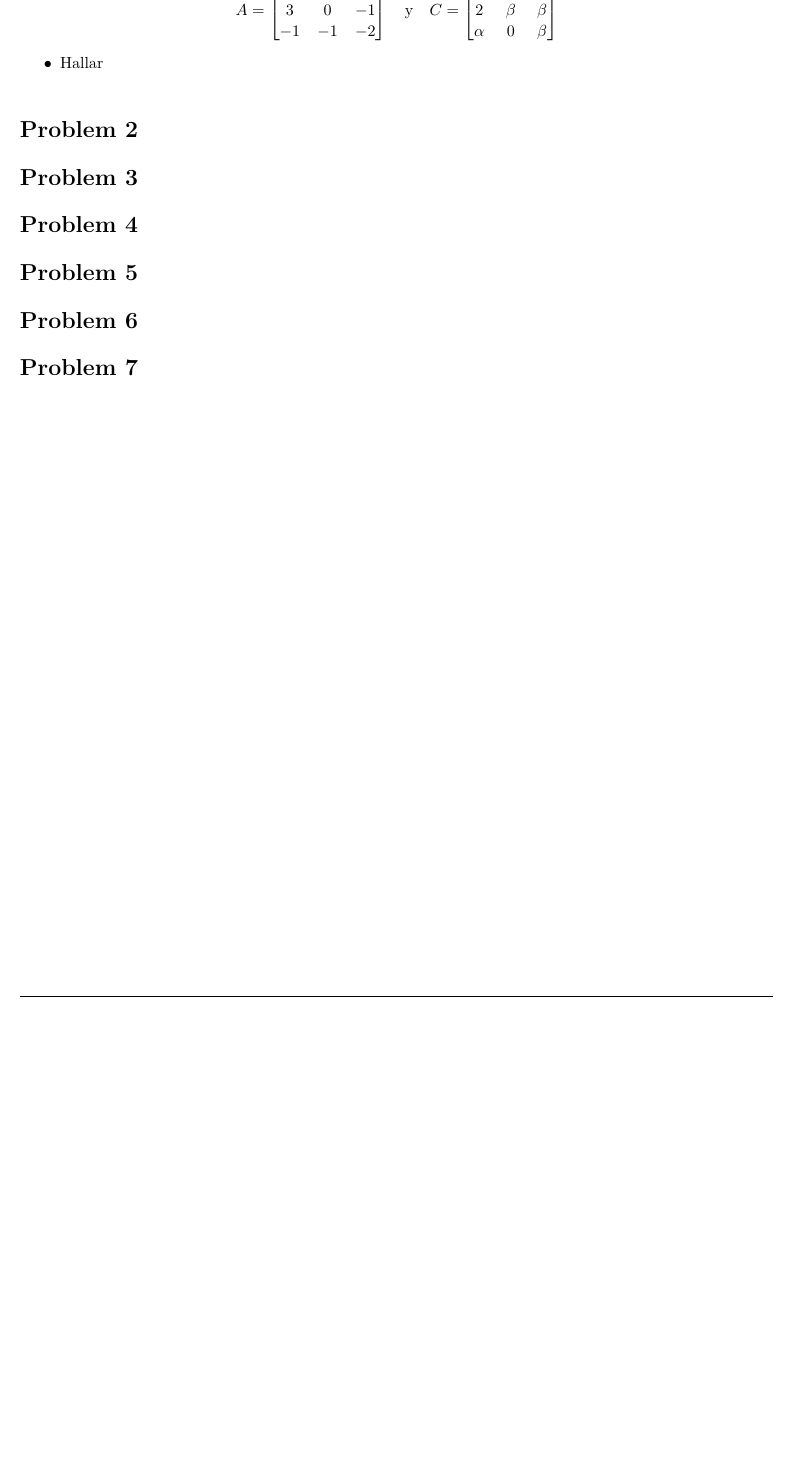
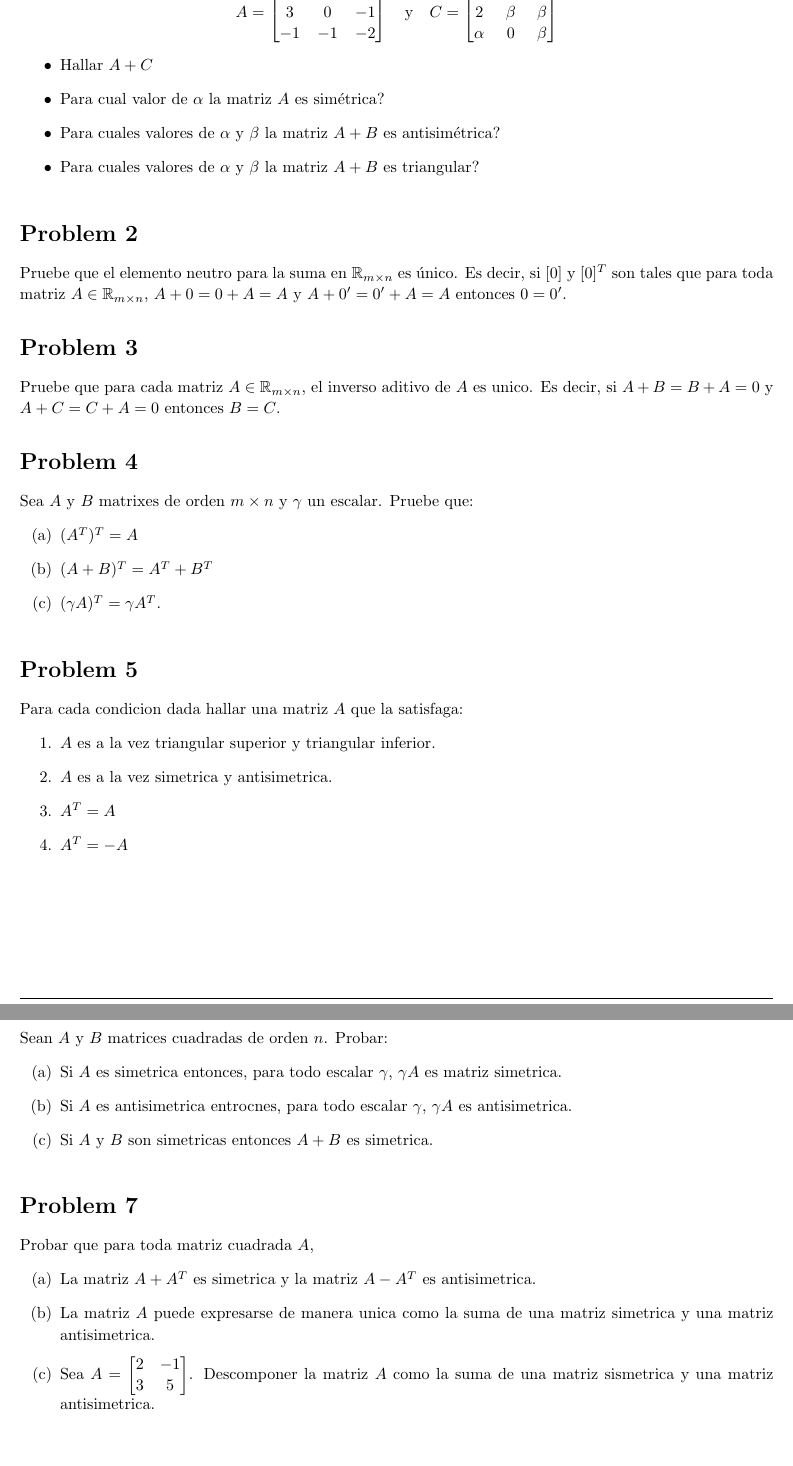
Before and after one commit to ouslan/MATE-5150, a LaTeX problem sheet (homeworks/homework-01/homework-01.tex): part of page 2 of 2 before the commit and two parts of pages 2 and 3 of 3 after it, the two joined at a grey line, cut so that both start at the same text, the shorter picture padded with empty space. Compiled offline with pdfLaTeX.

Commit message:
added homeword 1 problems

```diff
--- a/homeworks/homework-01/homework-01.tex
+++ b/homeworks/homework-01/homework-01.tex
@@ -8,7 +8,7 @@
 \usepackage{tikz}
 \usepackage[plain]{algorithm}
 \usepackage{algpseudocode}
-
+\usepackage[inline,shortlabels]{enumitem}
 \usetikzlibrary{automata,positioning}
 
 %
@@ -124,6 +124,8 @@
 
 % Integral dx
 \newcommand{\dx}{\mathrm{d}x}
+\newcommand{\R}{\mathbb{R}}
+\newcommand{\Rm}{\mathbb{R}_{m \times n}}
 
 % Alias for the Solution section header
 \newcommand{\solution}{\textbf{\large Solution}}
@@ -153,33 +155,68 @@
 		\end{bmatrix}
 	\]
 	\begin{itemize}
-		\item Hallar
+		\item Hallar $A + C$
+		\item Para cual valor de $\alpha$ la matriz $A$ es simétrica?
+		\item Para cuales valores de $\alpha$ y $\beta$ la matriz $A+B$ es antisimétrica?
+		\item Para cuales valores de $\alpha$ y $\beta$ la matriz $A+B$ es triangular?
 	\end{itemize}
 \end{homeworkProblem}
 
 % Homework sec 1.2.4
 \begin{homeworkProblem}
-
+	Pruebe que el elemento neutro para la suma en $\mathbb{R}_{m\times n}$ es único. Es decir, si
+	$[0]$ y $[0]^T$ son tales que para toda matriz $A \in \mathbb{R}_{m \times n}$, $A + 0 = 0 + A =  A$ y
+	$A + 0' = 0' + A = A$ entonces $0 = 0'$.
 \end{homeworkProblem}
 
 % Homework sec 1.2.5
 \begin{homeworkProblem}
+	Pruebe que para cada matriz $A \in \mathbb{R}_{m \times n}$, el inverso aditivo de $A$ es unico. Es decir,
+	si $A +B = B + A = 0$ y $A + C = C + A = 0$ entonces $B = C$.
 \end{homeworkProblem}
 
 % Homework sec 1.2.6
 \begin{homeworkProblem}
+	Sea $A$ y $B$ matrixes de orden $m \times n$ y $\gamma$ un escalar. Pruebe que:
+	\begin{enumerate}[(a)]
+		\item $(A^T)^T = A$
+		\item $(A + B)^T = A^T + B^T$
+		\item $(\gamma A)^T = \gamma A^T$.
+	\end{enumerate}
 \end{homeworkProblem}
 
 % Homework sec 1.2.7
 \begin{homeworkProblem}
+	Para cada condicion dada hallar una matriz $A$ que la satisfaga:
+	\begin{enumerate}
+		\item $A$ es a la vez triangular superior y triangular inferior.
+		\item $A$ es a la vez simetrica y antisimetrica.
+		\item $A^T=A$
+		\item $A^T= -A$
+	\end{enumerate}
 \end{homeworkProblem}
 
 % Homework sec 1.2.8
 \begin{homeworkProblem}
+	Sean $A$ y $B$ matrices cuadradas de orden $n$. Probar:
+	\begin{enumerate}[(a)]
+		\item Si $A$ es simetrica entonces, para todo escalar $\gamma$, $\gamma A$ es matriz simetrica.
+		\item Si $A$ es antisimetrica entrocnes, para todo escalar $\gamma$, $\gamma A$ es antisimetrica.
+		\item Si $A$ y $B$ son simetricas entonces $A + B$ es simetrica.
+	\end{enumerate}
 \end{homeworkProblem}
 
 % Homework sec 1.2.9
 \begin{homeworkProblem}
+	Probar que para toda matriz cuadrada $A$,
+	\begin{enumerate}[(a)]
+		\item La matriz $A + A^T$ es simetrica y la matriz $A-A^T$ es antisimetrica.
+		\item  La matriz $A$ puede expresarse de manera unica como la suma de una matriz simetrica y
+		      una matriz antisimetrica.
+		\item Sea $A = \begin{bmatrix}
+				      2 & -1 \\ 3 & 5
+			      \end{bmatrix}$. Descomponer la matriz $A$ como la suma de una matriz sismetrica y una matriz antisimetrica.
+	\end{enumerate}
 \end{homeworkProblem}
 
 \end{document}
```
Also changed, not shown: homeworks/homework-01/out/homework-01.pdf.
